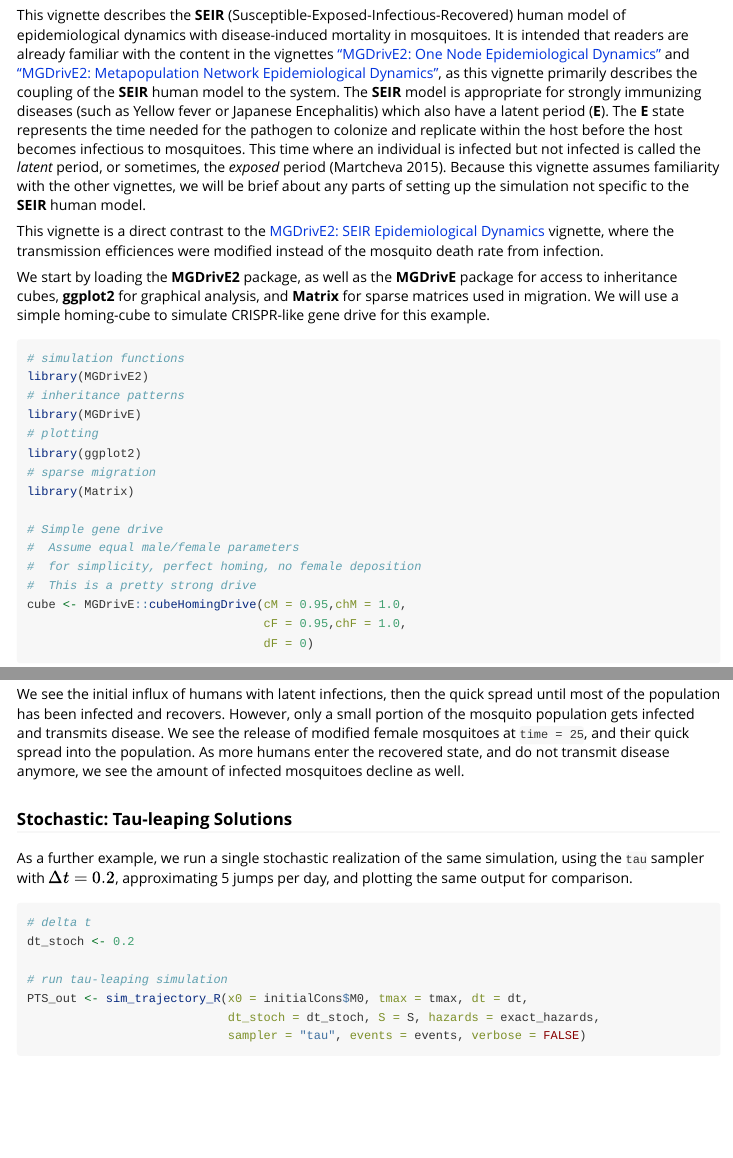
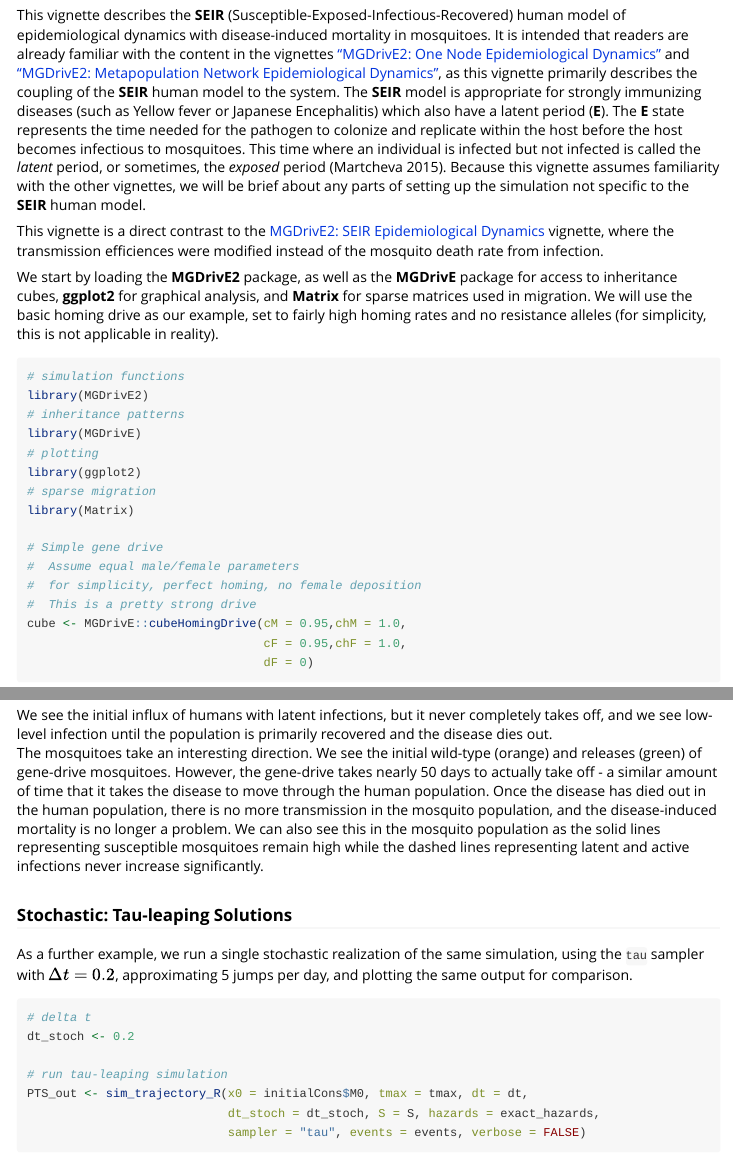
Before and after one commit to mln27/MGDrivE_Disease-Induced-Mortality, an R Markdown document (MGDrivE2/vignettes/epi-SEIR-DIM.Rmd): the page in a window 1100 px wide, from 560 px down, and a second part further down, joined at a grey line. Rendered offline with R 4.5, knitr and Pandoc, with nearby package versions; some code elsewhere in the file could not run offline.

Commit message:
Testing
Cleaning up the new vignette.

Testing the other vignettes to make sure they work properly.

````diff
--- a/MGDrivE2/vignettes/epi-SEIR-DIM.Rmd
+++ b/MGDrivE2/vignettes/epi-SEIR-DIM.Rmd
@@ -43,7 +43,9 @@ This vignette is a direct contrast to the [MGDrivE2: SEIR Epidemiological Dynami
 vignette, where the transmission efficiences were modified instead of the mosquito
 death rate from infection.
 
-We start by loading the **MGDrivE2** package, as well as the **MGDrivE** package for access to inheritance cubes, **ggplot2** for graphical analysis, and **Matrix** for sparse matrices used in migration. We will use a simple homing-cube to simulate CRISPR-like gene drive for this example.
+We start by loading the **MGDrivE2** package, as well as the **MGDrivE** package for access to inheritance cubes, **ggplot2** for graphical analysis, and **Matrix** for sparse matrices used in migration.
+We will use the basic homing drive as our example, set to fairly high homing rates
+and no resistance alleles (for simplicity, this is not applicable in reality).
 
 ```{r}
 # simulation functions
@@ -237,7 +242,17 @@ ggplot(data = rbind(ODE_female, ODE_humans) ) +
   ggtitle("SPN: ODE solution")
 ```
 
-We see the initial influx of humans with latent infections, then the quick spread until most of the population has been infected and recovers. However, only a small portion of the mosquito population gets infected and transmits disease. We see the release of modified female mosquitoes at `time = 25`, and their quick spread into the population. As more humans enter the recovered state, and do not transmit disease anymore, we see the amount of infected mosquitoes decline as well.
+We see the initial influx of humans with latent infections, but it never completely
+takes off, and we see low-level infection until the population is primarily recovered
+and the disease dies out.
+The mosquitoes take an interesting direction. We see the initial wild-type (orange)
+and releases (green) of gene-drive mosquitoes. However, the gene-drive takes nearly
+50 days to actually take off - a similar amount of time that it takes the disease
+to move through the human population. Once the disease has died out in the human
+population, there is no more transmission in the mosquito population, and the disease-induced
+mortality is no longer a problem. We can also see this in the mosquito population
+as the solid lines representing susceptible mosquitoes remain high while the dashed
+lines representing latent and active infections never increase significantly.
 
 ### Stochastic: Tau-leaping Solutions {#soln_tau_node}
 
````
Also changed, not shown: MGDrivE2/vignettes/epi-SEIR-DIM.Rmd (8 more changed lines), 9 other files.
